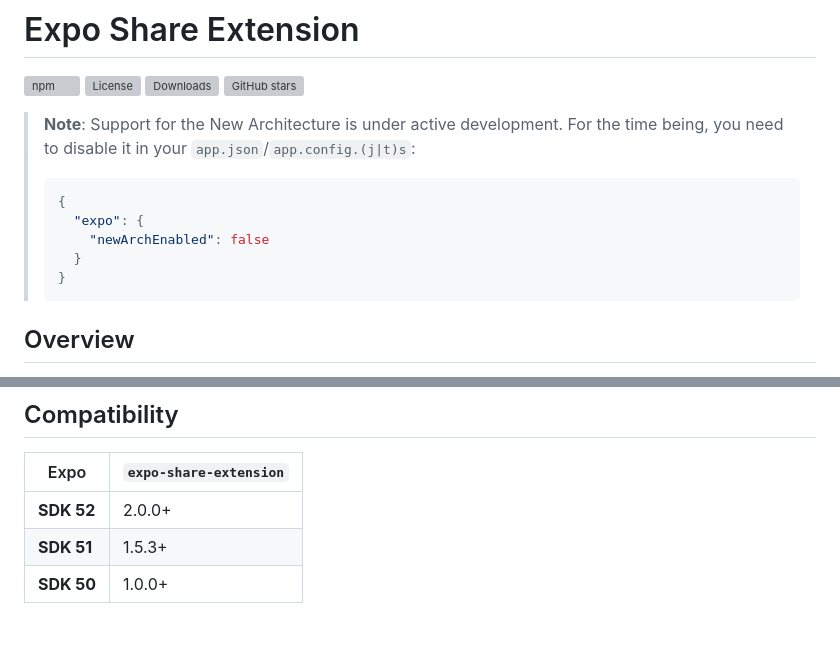
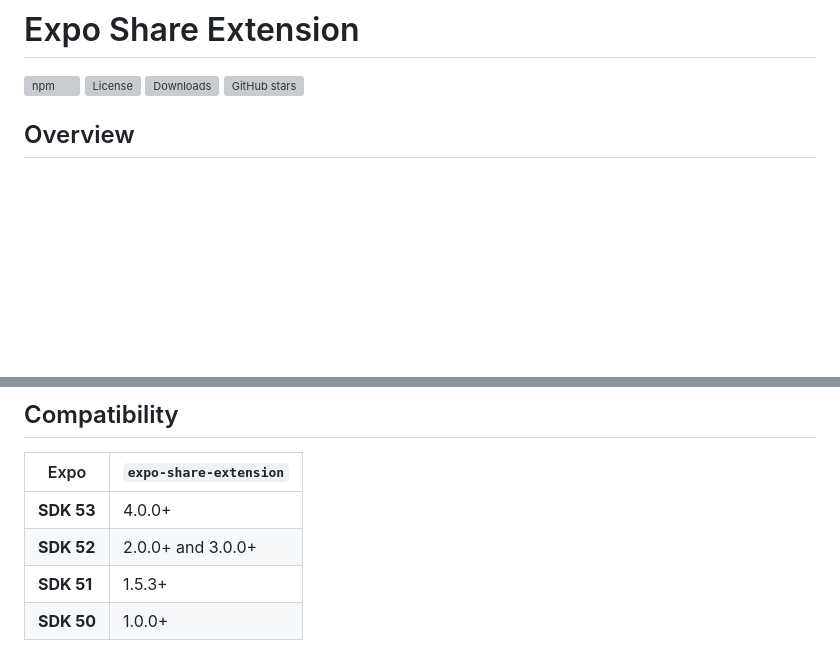
Before and after one commit to MaxAst/expo-share-extension, a Markdown page: README.md, 2 parts joined by grey strips. GitHub-like rendering; blank space fills up the shorter version; grey boxes are pictures that could not be loaded.

Commit message:
update README's version table

````diff
--- a/README.md
+++ b/README.md
@@ -4,16 +4,6 @@
 ![License](https://img.shields.io/npm/l/expo-share-extension.svg)
 ![Downloads](https://img.shields.io/npm/dm/expo-share-extension.svg)
 ![GitHub stars](https://img.shields.io/github/stars/MaxAst/expo-share-extension.svg)
-
-> **Note**: Support for the New Architecture is under active development. For the time being, you need to disable it in your `app.json`/`app.config.(j|t)s`:
->
-> ```json
-> {
->   "expo": {
->     "newArchEnabled": false
->   }
-> }
-> ```
 
 ## Overview
 
@@ -25,7 +15,8 @@ https://github.com/MaxAst/expo-share-extension/assets/13224092/e5a6fb3d-6c85-457
 
 | Expo       | `expo-share-extension` |
 | ---------- | ---------------------- |
-| **SDK 52** | 2.0.0+                 |
+| **SDK 53** | 4.0.0+                 |
+| **SDK 52** | 2.0.0+ and 3.0.0+      |
 | **SDK 51** | 1.5.3+                 |
 | **SDK 50** | 1.0.0+                 |
 
````
